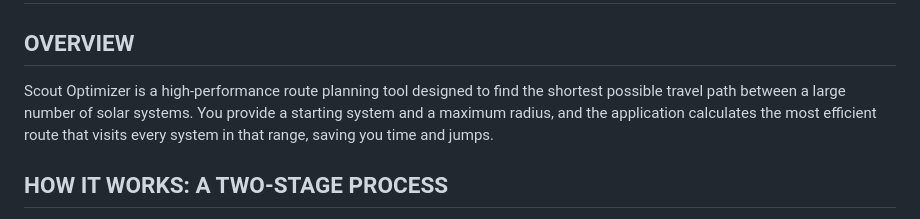
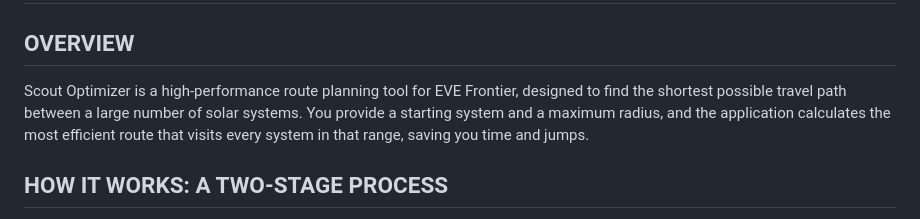
Before and after one commit to Diabolacal/scout-optimizer, a Markdown page: README.md, the part around the change. Rendered like a GitHub page.

```diff
--- a/README.md
+++ b/README.md
@@ -3,7 +3,7 @@ SCOUT OPTIMIZER - USER DOCUMENTATION
 
 OVERVIEW
 --------
-Scout Optimizer is a high-performance route planning tool designed to find the shortest possible travel path between a large number of solar systems. You provide a starting system and a maximum radius, and the application calculates the most efficient route that visits every system in that range, saving you time and jumps.
+Scout Optimizer is a high-performance route planning tool for EVE Frontier, designed to find the shortest possible travel path between a large number of solar systems. You provide a starting system and a maximum radius, and the application calculates the most efficient route that visits every system in that range, saving you time and jumps.
 
 
 HOW IT WORKS: A TWO-STAGE PROCESS
```
